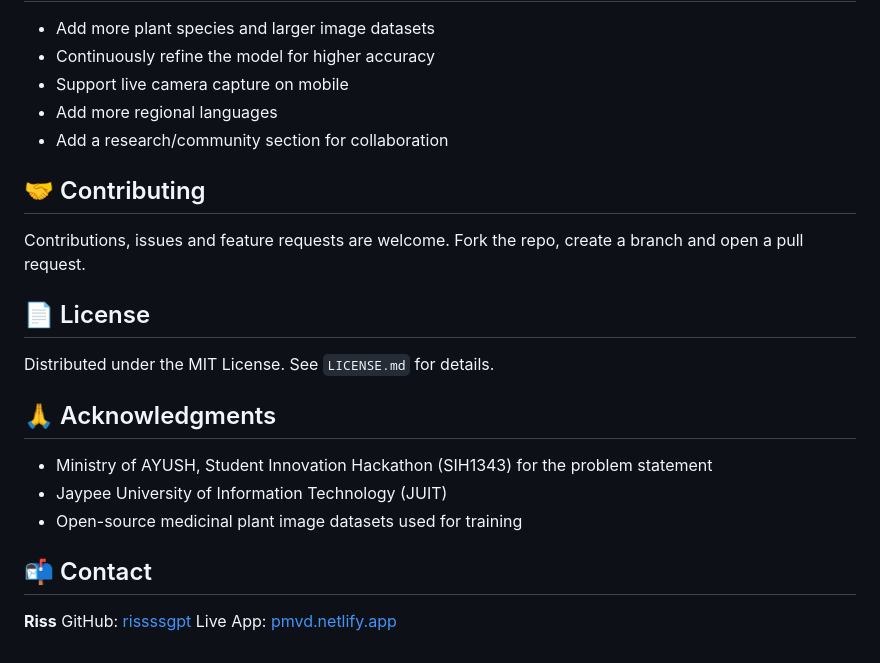
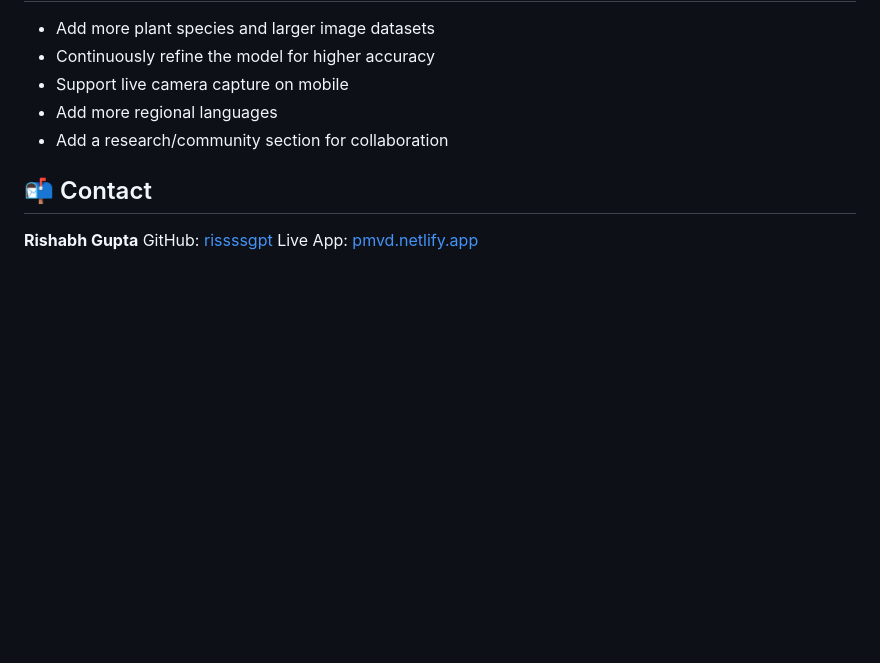
Before and after one commit to rissssgpt/Minor-Plants-Detection-Project, a Markdown page: README.md, the part around the change. GitHub-like rendering; blank space fills up the shorter version.

Commit message:
Update README by removing sections
Removed contributing, license, and acknowledgments sections from README.

```diff
--- a/README.md
+++ b/README.md
@@ -97,22 +97,8 @@ Open the URL shown in the terminal (usually `http://127.0.0.1:5000`) in your bro
 - Add more regional languages
 - Add a research/community section for collaboration
 
-## 🤝 Contributing
-
-Contributions, issues and feature requests are welcome. Fork the repo, create a branch and open a pull request.
-
-## 📄 License
-
-Distributed under the MIT License. See `LICENSE.md` for details.
-
-## 🙏 Acknowledgments
-
-- Ministry of AYUSH, Student Innovation Hackathon (SIH1343) for the problem statement
-- Jaypee University of Information Technology (JUIT)
-- Open-source medicinal plant image datasets used for training
-
 ## 📬 Contact
 
-**Riss**
+**Rishabh Gupta**
 GitHub: [rissssgpt](https://github.com/rissssgpt)
 Live App: [pmvd.netlify.app](https://pmvd.netlify.app/)
```
